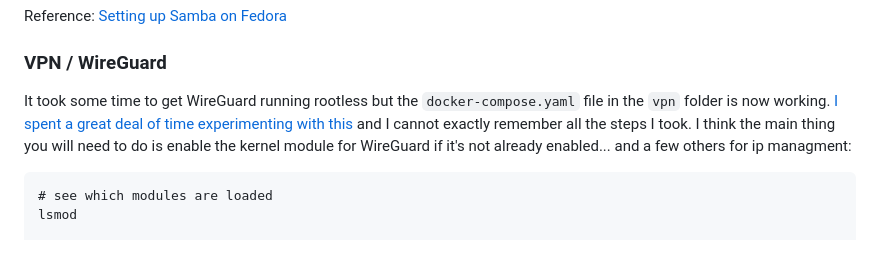
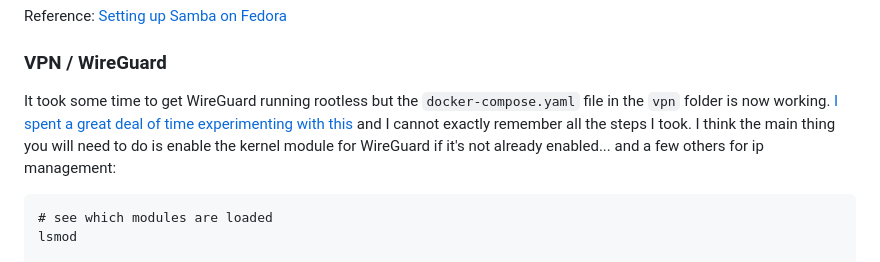
Before and after one commit to scottsweb/ham, a Markdown page: readme.md, the part around the change. Drawn GitHub-style.

Commit message:
[DATALAD RUNCMD] run codespell throughout fixing typos automagically
=== Do not change lines below ===
{
 "chain": [],
 "cmd": "codespell -w",
 "exit": 0,
 "extra_inputs": [],
 "inputs": [],
 "outputs": [],
 "pwd": "."
}
^^^ Do not change lines above ^^^

````diff
--- a/readme.md
+++ b/readme.md
@@ -224,7 +224,7 @@ Reference: [Setting up Samba on Fedora](https://docs.fedoraproject.org/en-US/qui
 
 ### VPN / WireGuard
 
-It took some time to get WireGuard running rootless but the `docker-compose.yaml` file in the `vpn` folder is now working. [I spent a great deal of time experimenting with this](https://github.com/containers/podman/issues/15120) and I cannot exactly remember all the steps I took. I think the main thing you will need to do is enable the kernel module for WireGuard if it's not already enabled... and a few others for ip managment:
+It took some time to get WireGuard running rootless but the `docker-compose.yaml` file in the `vpn` folder is now working. [I spent a great deal of time experimenting with this](https://github.com/containers/podman/issues/15120) and I cannot exactly remember all the steps I took. I think the main thing you will need to do is enable the kernel module for WireGuard if it's not already enabled... and a few others for ip management:
 
 ```
 # see which modules are loaded
````
